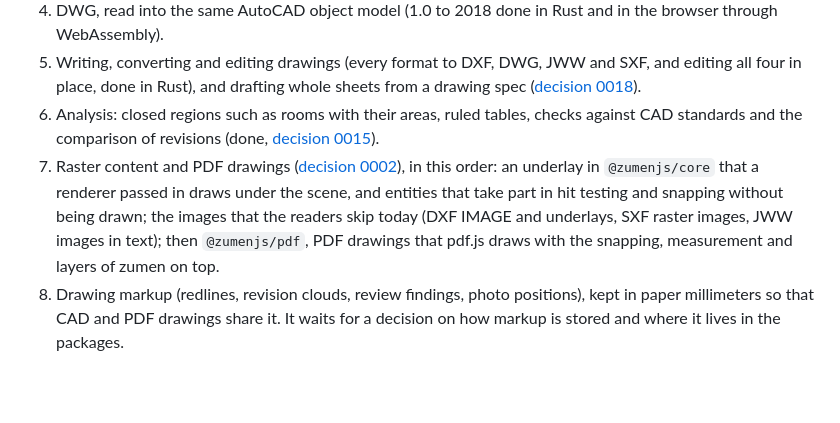
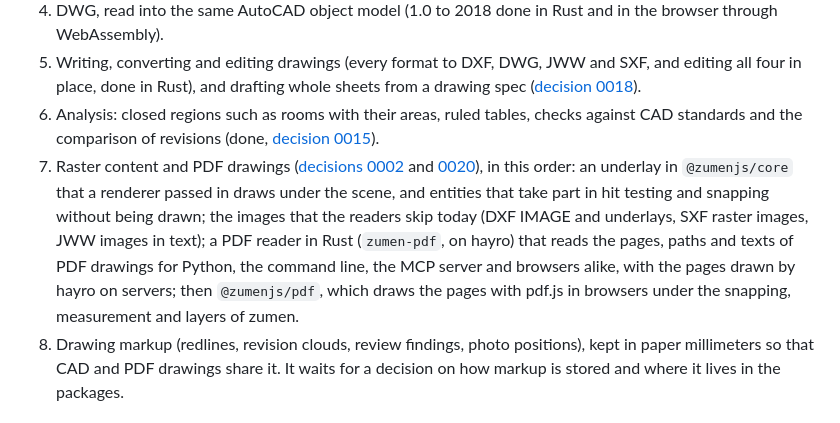
Before and after one commit to zumen-jp/zumen-legacy, a Markdown page: README.md, the part around the change. GitHub-like rendering; blank space fills up the shorter version.

```diff
--- a/README.md
+++ b/README.md
@@ -328,11 +328,13 @@ sending them anywhere.
    done in Rust), and drafting whole sheets from a drawing spec ([decision 0018](docs/decisions/0018-drafting-kit.md)).
 6. Analysis: closed regions such as rooms with their areas, ruled tables, checks against CAD standards and the
    comparison of revisions (done, [decision 0015](docs/decisions/0015-analysis-in-zumen-core.md)).
-7. Raster content and PDF drawings ([decision 0002](docs/decisions/0002-pdf-and-parapdf.md)), in this order: an
-   underlay in `@zumenjs/core` that a renderer passed in draws under the scene, and entities that take part in hit
-   testing and snapping without being drawn; the images that the readers skip today (DXF IMAGE and underlays, SXF
-   raster images, JWW images in text); then `@zumenjs/pdf`, PDF drawings that pdf.js draws with the snapping,
-   measurement and layers of zumen on top.
+7. Raster content and PDF drawings ([decisions 0002](docs/decisions/0002-pdf-and-parapdf.md) and
+   [0020](docs/decisions/0020-pdf-drawings-in-rust.md)), in this order: an underlay in `@zumenjs/core` that a renderer
+   passed in draws under the scene, and entities that take part in hit testing and snapping without being drawn; the
+   images that the readers skip today (DXF IMAGE and underlays, SXF raster images, JWW images in text); a PDF reader in
+   Rust (`zumen-pdf`, on hayro) that reads the pages, paths and texts of PDF drawings for Python, the command line, the
+   MCP server and browsers alike, with the pages drawn by hayro on servers; then `@zumenjs/pdf`, which draws the pages
+   with pdf.js in browsers under the snapping, measurement and layers of zumen.
 8. Drawing markup (redlines, revision clouds, review findings, photo positions), kept in paper millimeters so that
    CAD and PDF drawings share it. It waits for a decision on how markup is stored and where it lives in the packages.
 
```
Also changed, not shown: docs/decisions/0020-pdf-drawings-in-rust.md (added, +151 -0 lines), docs/decisions/README.md (+1 -0 lines).
